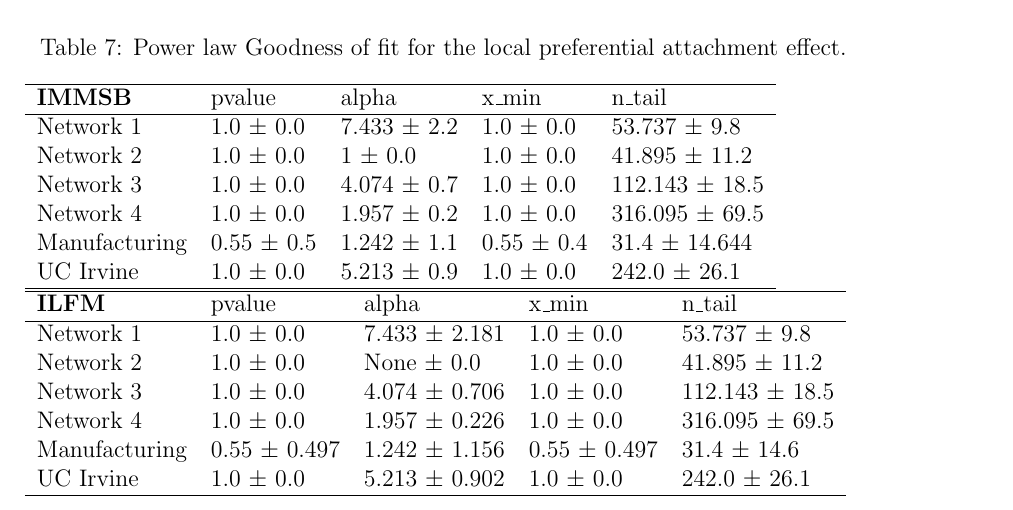
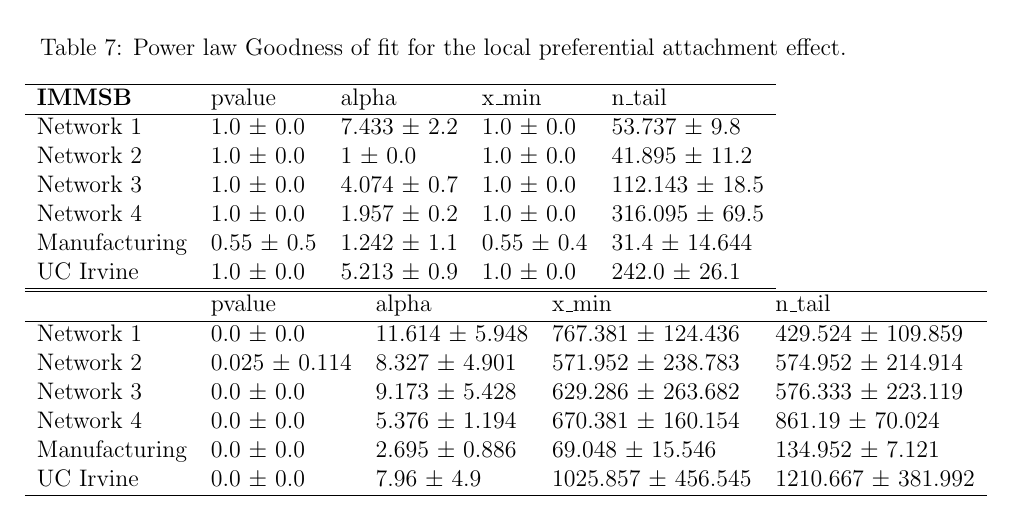
Before and after one commit to addulac/network, a LaTeX document (expe_dev.tex): part of page 7 of 12, cut so that both start at the same text. Compiled offline with pdfLaTeX.

Commit message:
local ilfm m_e

```diff
--- a/expe_dev.tex
+++ b/expe_dev.tex
@@ -221,16 +221,18 @@ In figure \ref{fig:me_fit_lburst_mmsb} and \ref{fig:me_fit_lburst_ibp}, we repor
 
     \begin{tabular}{lllll}
     \hline
-        \textbf{ILFM} & pvalue         & alpha           & x\_min          & n\_tail             \\
+    & pvalue          & alpha            & x\_min                & n\_tail               \\
     \hline
-    Network 1     & 1.0 $\pm$ 0.0    & 7.433 $\pm$ 2.181 & 1.0 $\pm$ 0.0    & 53.737 $\pm$ 9.8   \\
-    Network 2     & 1.0 $\pm$ 0.0    & None $\pm$ 0.0    & 1.0 $\pm$ 0.0    & 41.895 $\pm$ 11.2  \\
-    Network 3     & 1.0 $\pm$ 0.0    & 4.074 $\pm$ 0.706 & 1.0 $\pm$ 0.0    & 112.143 $\pm$ 18.5 \\
-    Network 4     & 1.0 $\pm$ 0.0    & 1.957 $\pm$ 0.226 & 1.0 $\pm$ 0.0    & 316.095 $\pm$ 69.5 \\
-    Manufacturing & 0.55 $\pm$ 0.497 & 1.242 $\pm$ 1.156 & 0.55 $\pm$ 0.497 & 31.4 $\pm$ 14.6    \\
-    UC Irvine     & 1.0 $\pm$ 0.0    & 5.213 $\pm$ 0.902 & 1.0 $\pm$ 0.0    & 242.0 $\pm$ 26.1   \\
+    Network 1     & 0.0 $\pm$ 0.0     & 11.614 $\pm$ 5.948 & 767.381 $\pm$ 124.436  & 429.524 $\pm$ 109.859  \\
+    Network 2     & 0.025 $\pm$ 0.114 & 8.327 $\pm$ 4.901  & 571.952 $\pm$ 238.783  & 574.952 $\pm$ 214.914  \\
+    Network 3     & 0.0 $\pm$ 0.0     & 9.173 $\pm$ 5.428  & 629.286 $\pm$ 263.682  & 576.333 $\pm$ 223.119  \\
+    Network 4     & 0.0 $\pm$ 0.0     & 5.376 $\pm$ 1.194  & 670.381 $\pm$ 160.154  & 861.19 $\pm$ 70.024    \\
+    Manufacturing & 0.0 $\pm$ 0.0     & 2.695 $\pm$ 0.886  & 69.048 $\pm$ 15.546    & 134.952 $\pm$ 7.121    \\
+    UC Irvine     & 0.0 $\pm$ 0.0     & 7.96 $\pm$ 4.9     & 1025.857 $\pm$ 456.545 & 1210.667 $\pm$ 381.992 \\
     \hline
     \end{tabular}
+
+
 \end{table}
 
 \subsection{Homophily}
```
